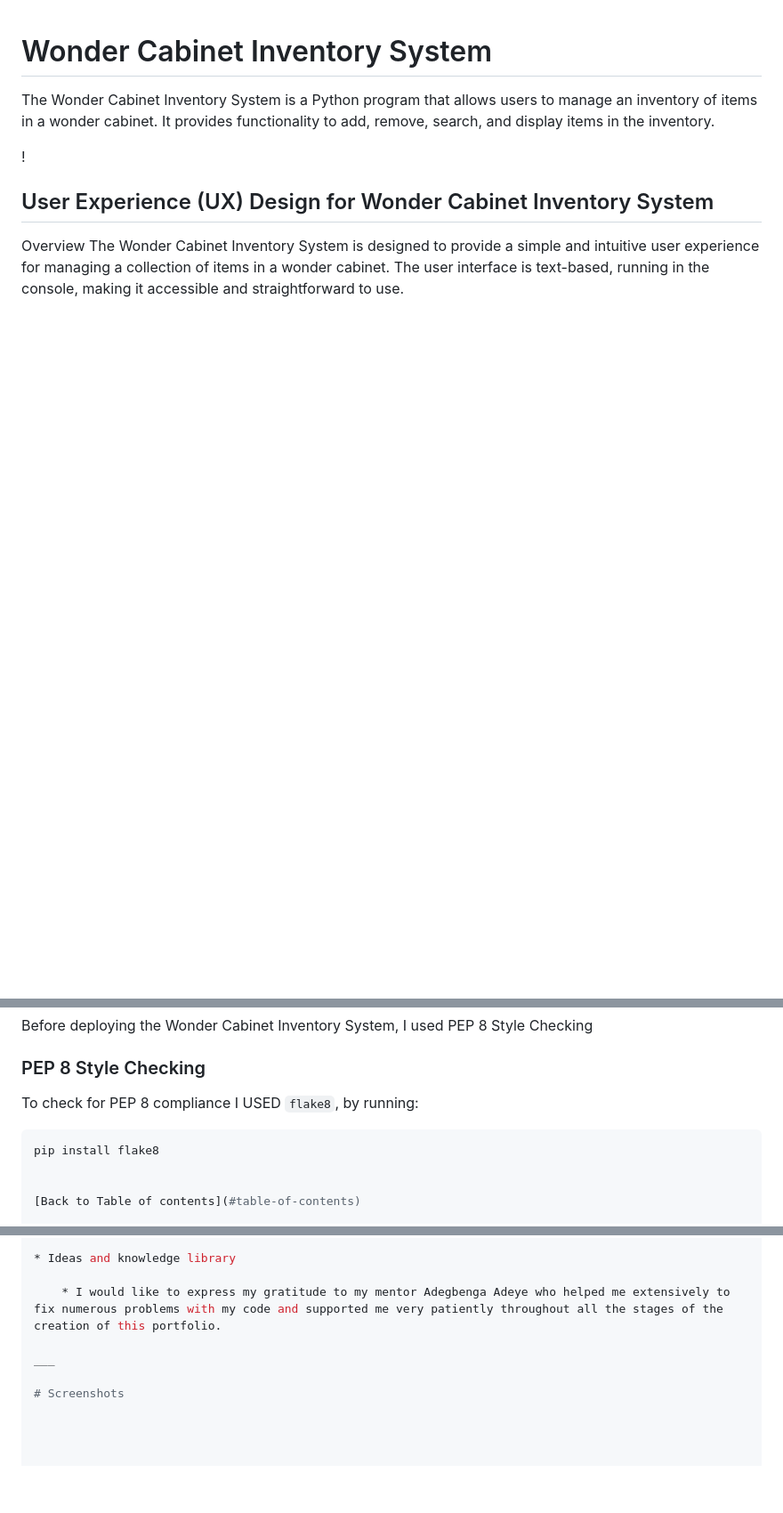
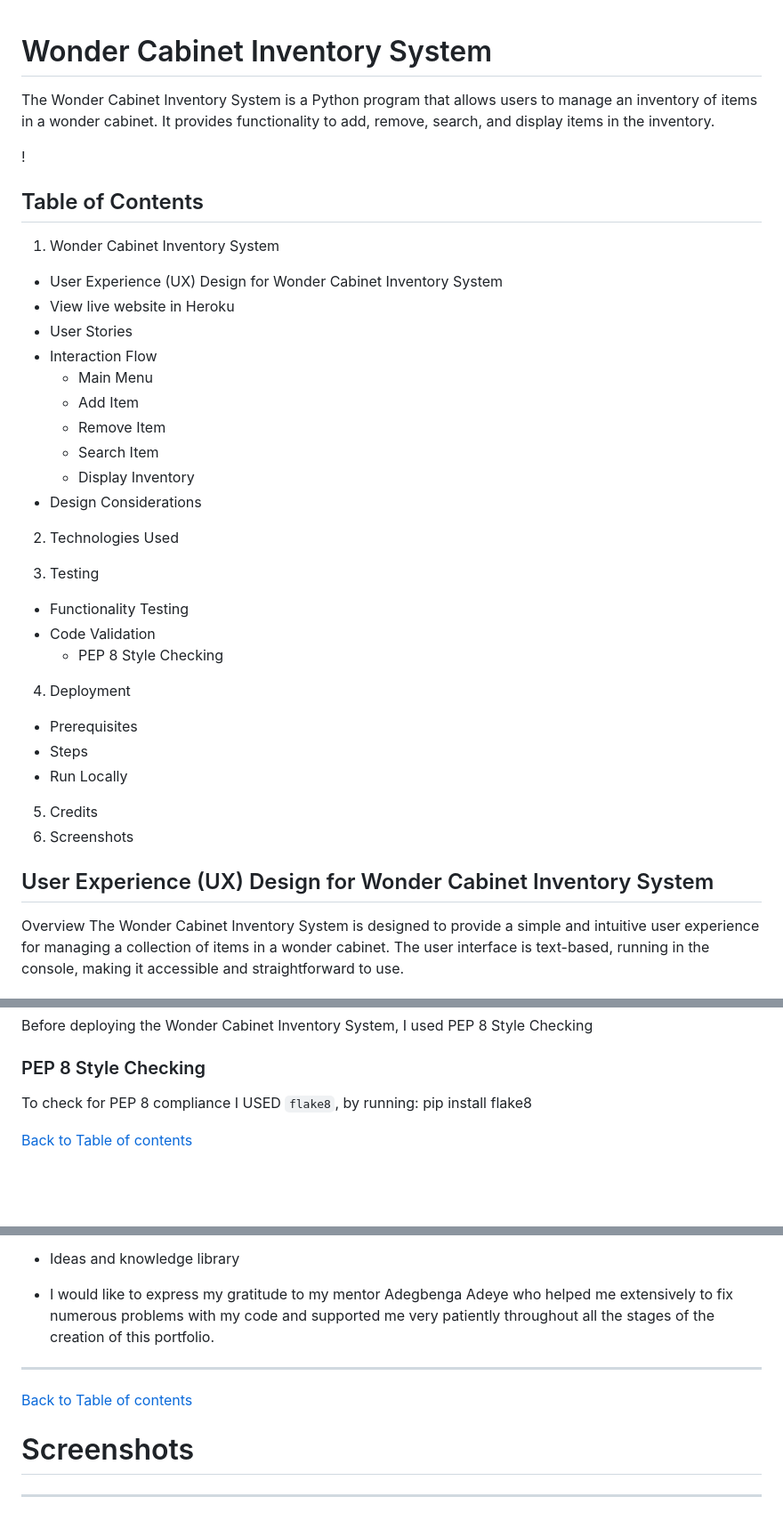
Before and after one commit to doramagnoni/Wonder_Cabinet, a Markdown page: README.md, 3 parts joined by grey strips. Shown: that part at 89% size. Drawn GitHub-style; blank space fills up the shorter version.

Commit message:
adding more content to the README

````diff
--- a/README.md
+++ b/README.md
@@ -3,6 +3,35 @@
 The Wonder Cabinet Inventory System is a Python program that allows users to manage an inventory of items in a wonder cabinet. It provides functionality to add, remove, search, and display items in the inventory.
 
 !
+## Table of Contents
+
+1. Wonder Cabinet Inventory System
+- User Experience (UX) Design for Wonder Cabinet Inventory System
+- View live website in Heroku
+- User Stories
+- Interaction Flow
+   - Main Menu
+   - Add Item
+   - Remove Item
+   - Search Item
+   - Display Inventory
+- Design Considerations
+
+2. Technologies Used
+
+3. Testing
+- Functionality Testing
+- Code Validation
+   - PEP 8 Style Checking
+
+4. Deployment
+- Prerequisites
+- Steps
+- Run Locally
+
+5. Credits
+6. Screenshots
+
 
 ## User Experience (UX) Design for Wonder Cabinet Inventory System
 
@@ -111,9 +140,8 @@ Before deploying the Wonder Cabinet Inventory System, I used PEP 8 Style Checkin
 ### PEP 8 Style Checking
 
 To check for PEP 8 compliance I USED `flake8`, by running:
+pip install flake8
 
-```bash
-pip install flake8
 
 
 [Back to Table of contents](#table-of-contents)
@@ -159,9 +187,10 @@ ___
 
 * Ideas and knowledge library
 
-    * I would like to express my gratitude to my mentor Adegbenga Adeye who helped me extensively to fix numerous problems with my code and supported me very patiently throughout all the stages of the creation of this portfolio.
+* I would like to express my gratitude to my mentor Adegbenga Adeye who helped me extensively to fix numerous problems with my code and supported me very patiently throughout all the stages of the creation of this portfolio.
 
 ___
+[Back to Table of contents](#table-of-contents)
 
 # Screenshots
 
````
Also changed, not shown: other parts of README.md (+1 -1 lines).
